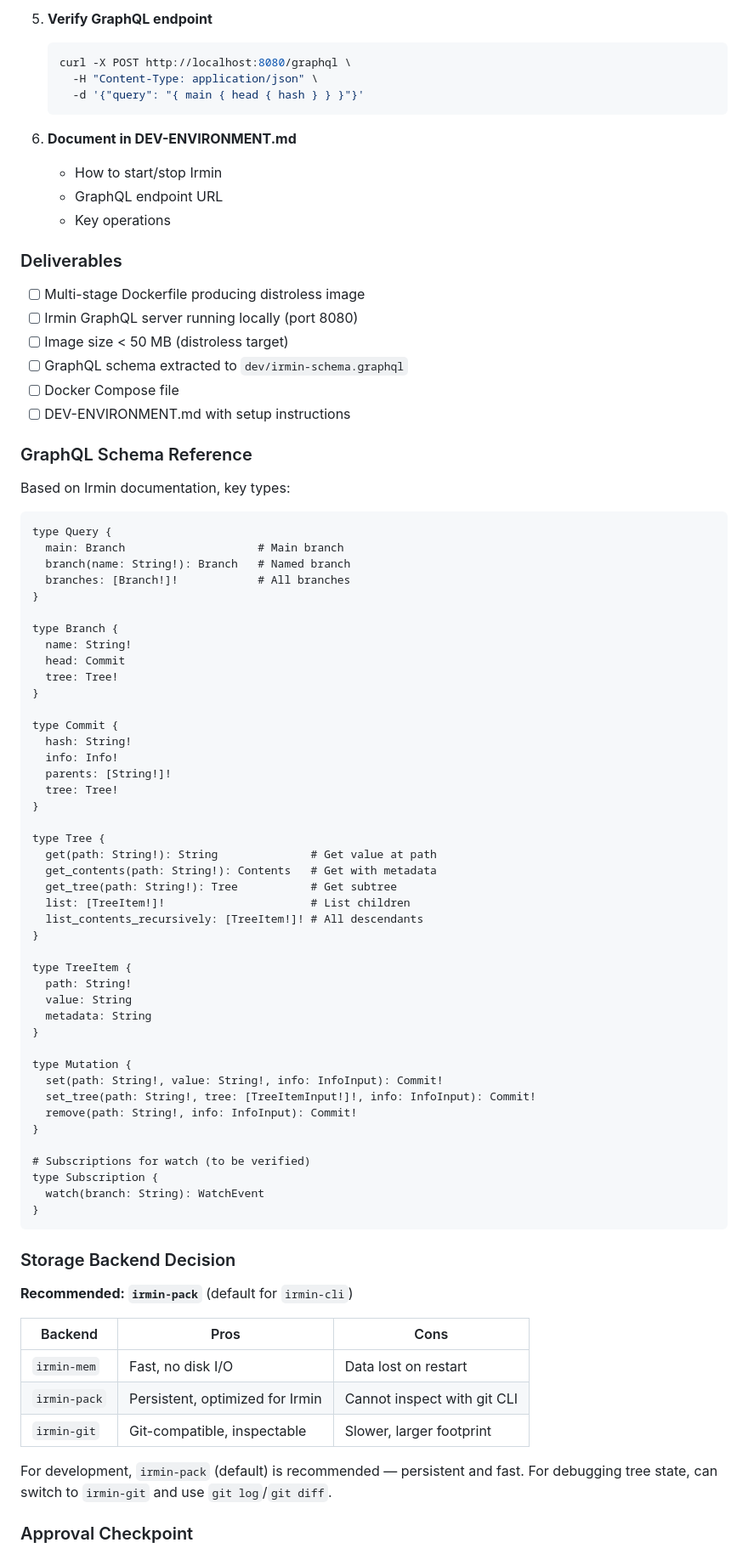
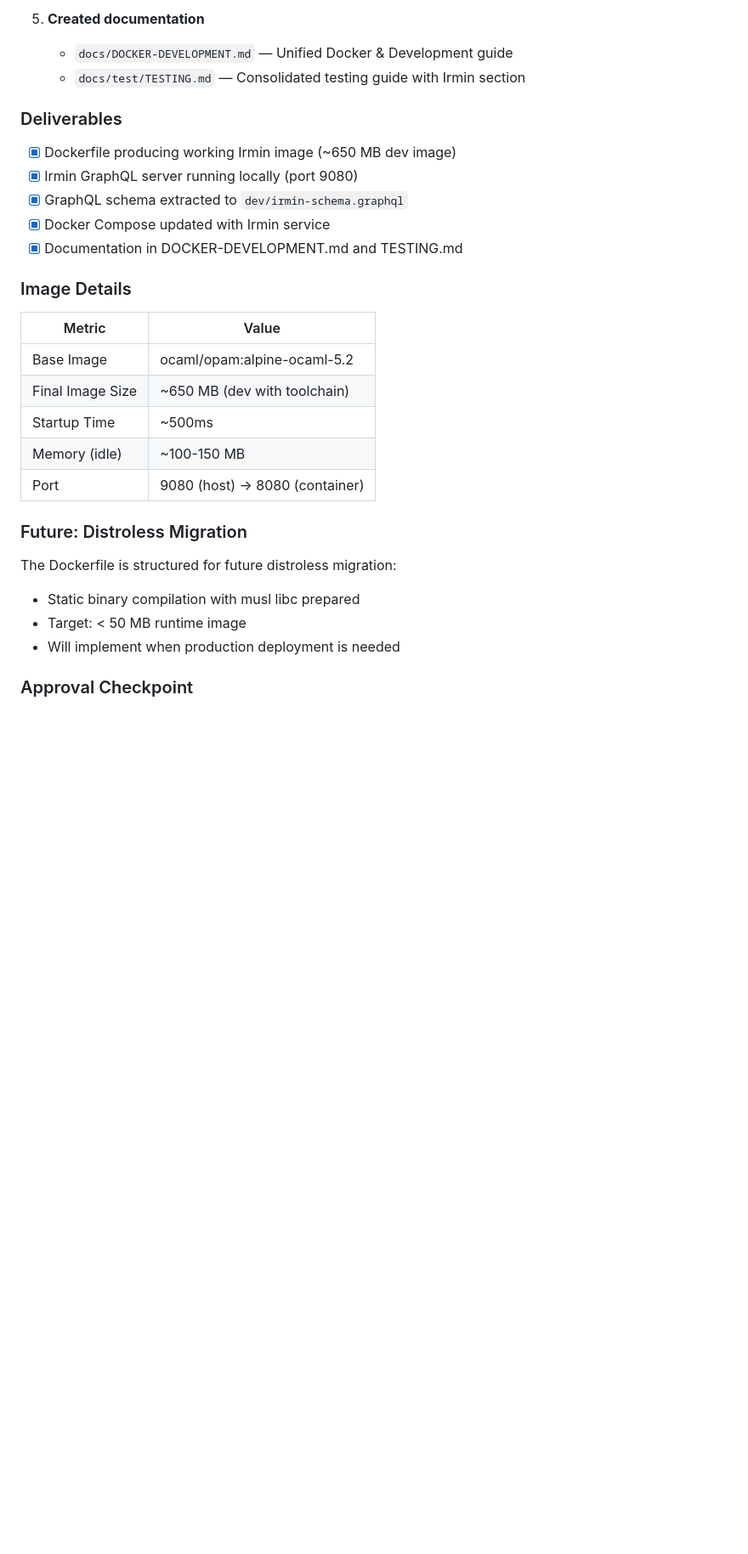
Before and after one commit to risquanter/register, a Markdown page: docs/IMPLEMENTATION-PLAN-PROPOSALS.md, the part around one of its changes. Shown at 85% size. Drawn GitHub-style; blank space fills up the shorter version.

Commit message:
documentation cleanup

````diff
--- a/docs/IMPLEMENTATION-PLAN-PROPOSALS.md
+++ b/docs/IMPLEMENTATION-PLAN-PROPOSALS.md
@@ -330,85 +200,30 @@ Use this during development, switch to distroless for staging/production.
 
-5. **Verify GraphQL endpoint**
-   ```bash
-   curl -X POST http://localhost:8080/graphql \
-     -H "Content-Type: application/json" \
-     -d '{"query": "{ main { head { hash } } }"}'
-   ```
-
-6. **Document in DEV-ENVIRONMENT.md**
-   - How to start/stop Irmin
-   - GraphQL endpoint URL
-   - Key operations
+5. **Created documentation**
+   - `docs/DOCKER-DEVELOPMENT.md` — Unified Docker & Development guide
+   - `docs/test/TESTING.md` — Consolidated testing guide with Irmin section
 
 ### Deliverables
-- [ ] Multi-stage Dockerfile producing distroless image
-- [ ] Irmin GraphQL server running locally (port 8080)
-- [ ] Image size < 50 MB (distroless target)
-- [ ] GraphQL schema extracted to `dev/irmin-schema.graphql`
-- [ ] Docker Compose file
-- [ ] DEV-ENVIRONMENT.md with setup instructions
+- [x] Dockerfile producing working Irmin image (~650 MB dev image)
+- [x] Irmin GraphQL server running locally (port 9080)
+- [x] GraphQL schema extracted to `dev/irmin-schema.graphql`
+- [x] Docker Compose updated with Irmin service
+- [x] Documentation in DOCKER-DEVELOPMENT.md and TESTING.md
 
-### GraphQL Schema Reference
+### Image Details
 
-Based on Irmin documentation, key types:
+| Metric | Value |
+|--------|-------|
+| Base Image | ocaml/opam:alpine-ocaml-5.2 |
+| Final Image Size | ~650 MB (dev with toolchain) |
+| Startup Time | ~500ms |
+| Memory (idle) | ~100-150 MB |
+| Port | 9080 (host) → 8080 (container) |
 
-```graphql
-type Query {
-  main: Branch                    # Main branch
-  branch(name: String!): Branch   # Named branch
-  branches: [Branch!]!            # All branches
-}
+### Future: Distroless Migration
 
-type Branch {
-  name: String!
-  head: Commit
-  tree: Tree!
-}
-
-type Commit {
-  hash: String!
-  info: Info!
-  parents: [String!]!
-  tree: Tree!
-}
-
-type Tree {
-  get(path: String!): String              # Get value at path
-  get_contents(path: String!): Contents   # Get with metadata
-  get_tree(path: String!): Tree           # Get subtree
-  list: [TreeItem!]!                      # List children
-  list_contents_recursively: [TreeItem!]! # All descendants
-}
-
-type TreeItem {
-  path: String!
-  value: String
-  metadata: String
-}
-
-type Mutation {
-  set(path: String!, value: String!, info: InfoInput): Commit!
-  set_tree(path: String!, tree: [TreeItemInput!]!, info: InfoInput): Commit!
-  remove(path: String!, info: InfoInput): Commit!
-}
-
-# Subscriptions for watch (to be verified)
-type Subscription {
-  watch(branch: String): WatchEvent
-}
-```
-
-### Storage Backend Decision
-
-**Recommended: `irmin-pack`** (default for `irmin-cli`)
-
-| Backend | Pros | Cons |
-|---------|------|------|
-| `irmin-mem` | Fast, no disk I/O | Data lost on restart |
-| `irmin-pack` | Persistent, optimized for Irmin | Cannot inspect with git CLI |
-| `irmin-git` | Git-compatible, inspectable | Slower, larger footprint |
-
-For development, `irmin-pack` (default) is recommended — persistent and fast.
-For debugging tree state, can switch to `irmin-git` and use `git log`/`git diff`.
+The Dockerfile is structured for future distroless migration:
+- Static binary compilation with musl libc prepared
+- Target: < 50 MB runtime image
+- Will implement when production deployment is needed
 
 ### Approval Checkpoint
````
Also changed, not shown: other parts of docs/IMPLEMENTATION-PLAN-PROPOSALS.md (+31 -160 lines).
